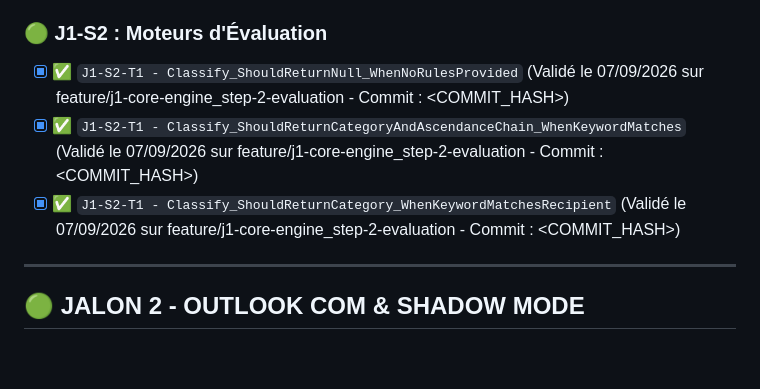
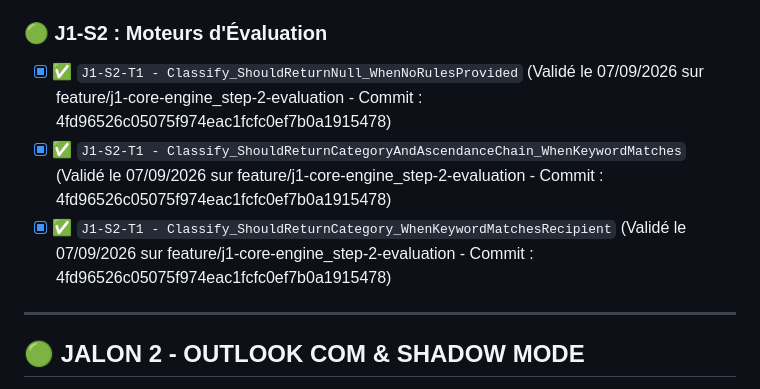
Before and after one commit to vramona/Catamailer, a Markdown page: specs/Specs_Catamailer_Unit_Tests.md, the part around the change. GitHub-like rendering; blank space fills up the shorter version.

Commit message:
docs: Tracabilite de la tache (Code Hash: 4fd96526c05075f974eac1fcfc0ef7b0a1915478)

```diff
--- a/specs/Specs_Catamailer_Unit_Tests.md
+++ b/specs/Specs_Catamailer_Unit_Tests.md
@@ -26,9 +26,9 @@ Ce document référence l'intégralité des tests unitaires (TDD) et d'intégrat
 - [x] ✅ `J1-S1-T3 - GetByNameAsync_ShouldReturnCategory_WhenExists` (Validé le 07/09/2026 sur feature/j1-core-engine_step-1-domain - Commit : 1c3bba4f53bf603ecf5c749ce154869240b5ba06)
 
 ### 🟢 J1-S2 : Moteurs d'Évaluation
-- [x] ✅ `J1-S2-T1 - Classify_ShouldReturnNull_WhenNoRulesProvided` (Validé le 07/09/2026 sur feature/j1-core-engine_step-2-evaluation - Commit : <COMMIT_HASH>)
-- [x] ✅ `J1-S2-T1 - Classify_ShouldReturnCategoryAndAscendanceChain_WhenKeywordMatches` (Validé le 07/09/2026 sur feature/j1-core-engine_step-2-evaluation - Commit : <COMMIT_HASH>)
-- [x] ✅ `J1-S2-T1 - Classify_ShouldReturnCategory_WhenKeywordMatchesRecipient` (Validé le 07/09/2026 sur feature/j1-core-engine_step-2-evaluation - Commit : <COMMIT_HASH>)
+- [x] ✅ `J1-S2-T1 - Classify_ShouldReturnNull_WhenNoRulesProvided` (Validé le 07/09/2026 sur feature/j1-core-engine_step-2-evaluation - Commit : 4fd96526c05075f974eac1fcfc0ef7b0a1915478)
+- [x] ✅ `J1-S2-T1 - Classify_ShouldReturnCategoryAndAscendanceChain_WhenKeywordMatches` (Validé le 07/09/2026 sur feature/j1-core-engine_step-2-evaluation - Commit : 4fd96526c05075f974eac1fcfc0ef7b0a1915478)
+- [x] ✅ `J1-S2-T1 - Classify_ShouldReturnCategory_WhenKeywordMatchesRecipient` (Validé le 07/09/2026 sur feature/j1-core-engine_step-2-evaluation - Commit : 4fd96526c05075f974eac1fcfc0ef7b0a1915478)
 
 ---
 
```
Also changed, not shown: specs/ToDoList.md (+1 -1 lines).
